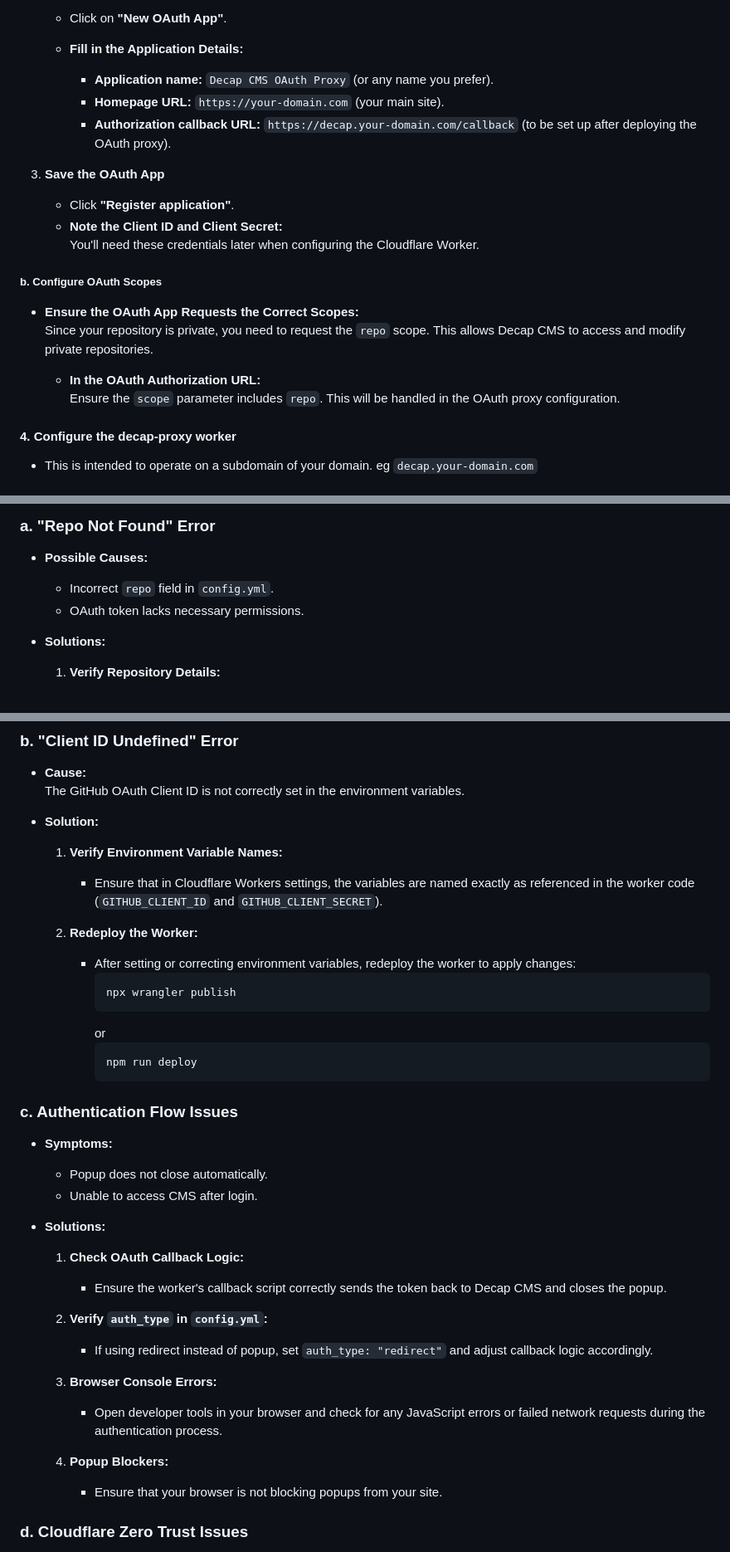
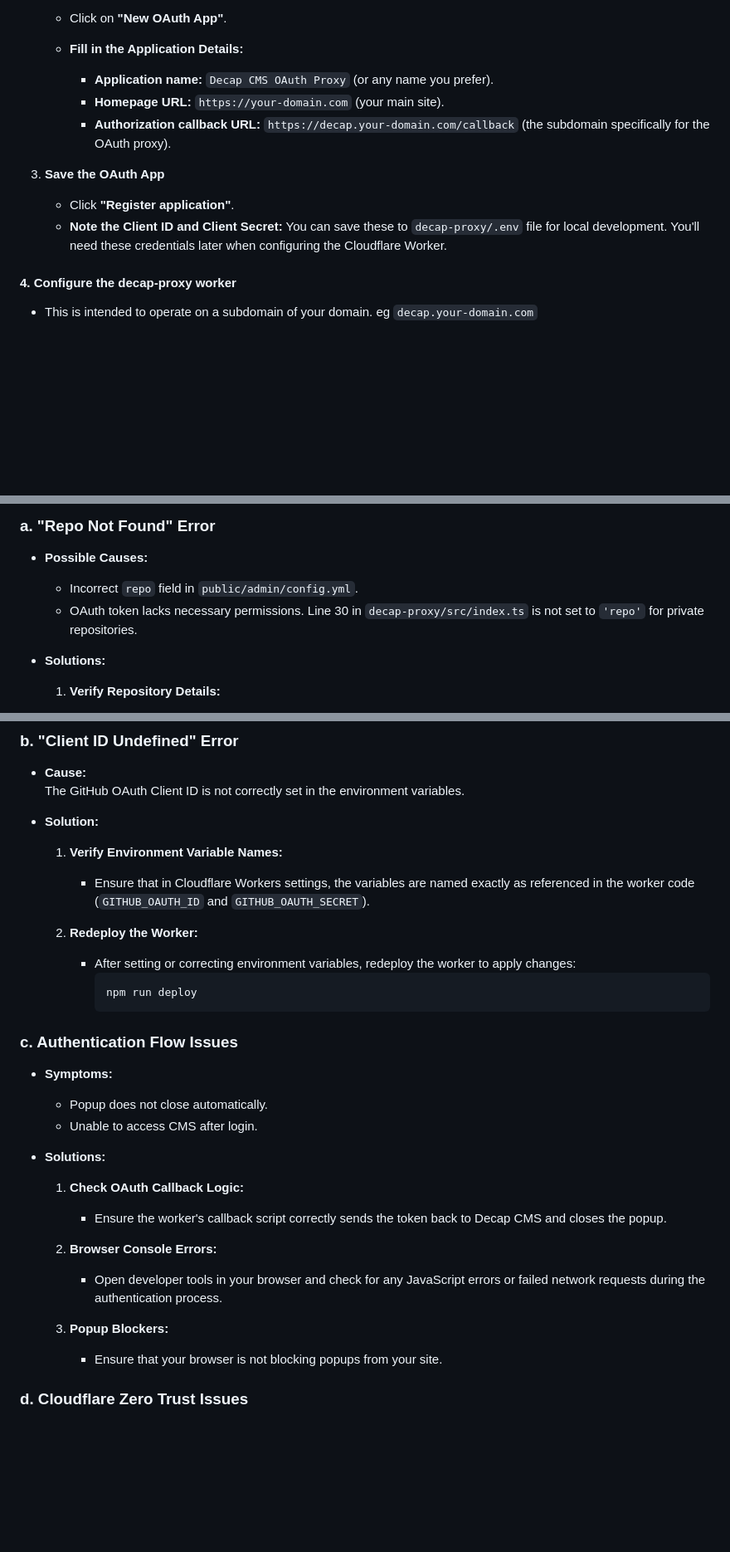
Before and after one commit to jshuntley/astro-decap-cloudflare-starter, a Markdown page: README.md, 3 parts joined by grey strips. Shown at 83% size. Rendered like a GitHub page; blank space fills up the shorter version.

````diff
--- a/README.md
+++ b/README.md
@@ -190,20 +193,13 @@ Follow these steps to manually set up each component of the stack.
    - **Fill in the Application Details:**
      - **Application name:** `Decap CMS OAuth Proxy` (or any name you prefer).
      - **Homepage URL:** `https://your-domain.com` (your main site).
-     - **Authorization callback URL:** `https://decap.your-domain.com/callback` (to be set up after deploying the OAuth proxy).
+     - **Authorization callback URL:** `https://decap.your-domain.com/callback` (the subdomain specifically for the OAuth proxy).
 
 3. **Save the OAuth App**
    - Click **"Register application"**.
    - **Note the Client ID and Client Secret:**
+     You can save these to `decap-proxy/.env` file for local development.
      You'll need these credentials later when configuring the Cloudflare Worker.
-
-##### b. Configure OAuth Scopes
-
-- **Ensure the OAuth App Requests the Correct Scopes:**
-  Since your repository is private, you need to request the `repo` scope. This allows Decap CMS to access and modify private repositories.
-
-  - **In the OAuth Authorization URL:**
-    Ensure the `scope` parameter includes `repo`. This will be handled in the OAuth proxy configuration.
 
 #### 4. Configure the decap-proxy worker
 
@@ -494,8 +487,8 @@ If you encounter any issues during setup, consider the following troubleshooting
 
 - **Possible Causes:**
 
-  - Incorrect `repo` field in `config.yml`.
-  - OAuth token lacks necessary permissions.
+  - Incorrect `repo` field in `public/admin/config.yml`.
+  - OAuth token lacks necessary permissions. Line 30 in `decap-proxy/src/index.ts` is not set to `'repo'` for private repositories.
 
 - **Solutions:**
 
@@ -522,14 +515,10 @@ If you encounter any issues during setup, consider the following troubleshooting
 
   1. **Verify Environment Variable Names:**
 
-     - Ensure that in Cloudflare Workers settings, the variables are named exactly as referenced in the worker code (`GITHUB_CLIENT_ID` and `GITHUB_CLIENT_SECRET`).
+     - Ensure that in Cloudflare Workers settings, the variables are named exactly as referenced in the worker code (`GITHUB_OAUTH_ID` and `GITHUB_OAUTH_SECRET`).
 
   2. **Redeploy the Worker:**
      - After setting or correcting environment variables, redeploy the worker to apply changes:
-       ```bash
-       npx wrangler publish
-       ```
-       or
        ```bash
        npm run deploy
        ```
@@ -547,15 +536,11 @@ If you encounter any issues during setup, consider the following troubleshooting
 
      - Ensure the worker's callback script correctly sends the token back to Decap CMS and closes the popup.
 
-  2. **Verify `auth_type` in `config.yml`:**
-
-     - If using redirect instead of popup, set `auth_type: "redirect"` and adjust callback logic accordingly.
-
-  3. **Browser Console Errors:**
+  2. **Browser Console Errors:**
 
      - Open developer tools in your browser and check for any JavaScript errors or failed network requests during the authentication process.
 
-  4. **Popup Blockers:**
+  3. **Popup Blockers:**
      - Ensure that your browser is not blocking popups from your site.
 
 ### d. Cloudflare Zero Trust Issues
````
Also changed, not shown: other parts of README.md (+24 -23 lines).
